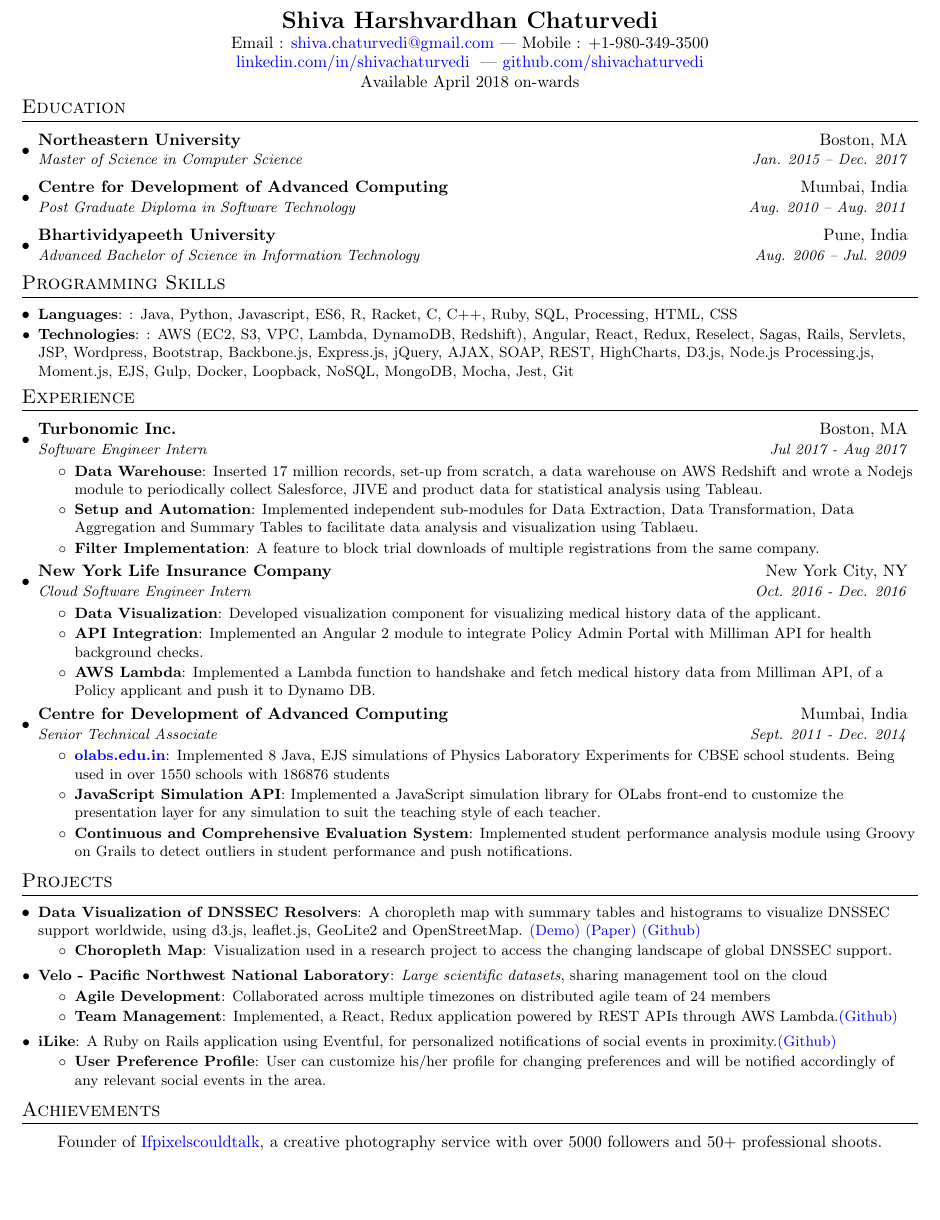
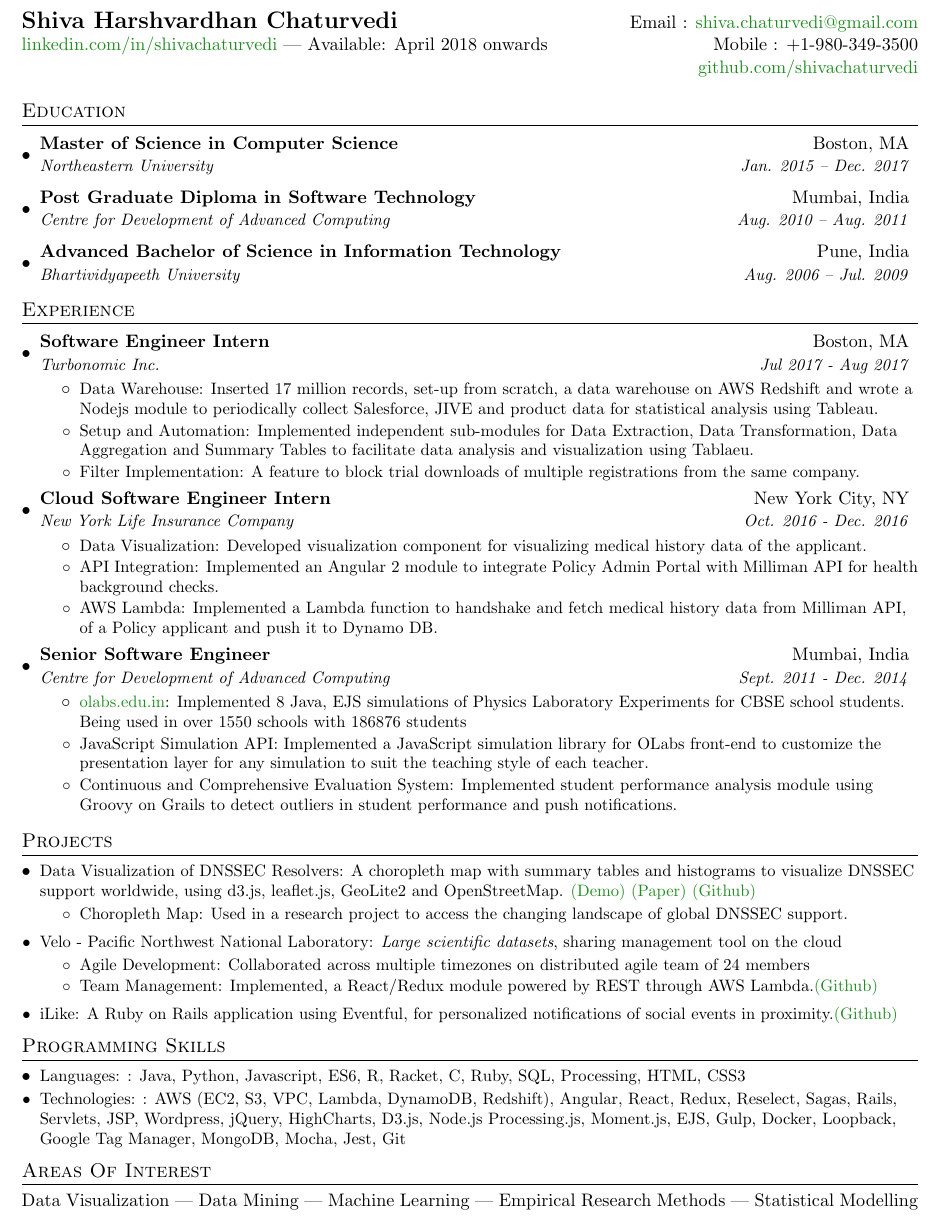
Before and after one commit to shivachaturvedi/resume, a LaTeX CV (resume.tex): part of the page, cut so that both start at the same text, the shorter picture padded with empty space. Compiled offline with pdfLaTeX.

Commit message:
Restored old formatting

```diff
--- a/resume.tex
+++ b/resume.tex
@@ -1,6 +1,4 @@
-
-\documentclass[letterpaper,9pt]{article}
-
+\documentclass[letterpaper,11pt]{article}
 
 \usepackage{latexsym}
 \usepackage[empty]{fullpage}
@@ -13,7 +11,6 @@
 \usepackage{fancyhdr}
 \usepackage[svgnames]{xcolor}
 \usepackage{hyperref}
-\usepackage{titlesec}
 
 \pagestyle{fancy}
 \fancyhf{} % clear all header and footer fields
@@ -26,13 +23,13 @@
 \addtolength{\evensidemargin}{-0.375in}
 \addtolength{\textwidth}{1in}
 \addtolength{\topmargin}{-.5in}
-\addtolength{\textheight}{0.5in}
+\addtolength{\textheight}{1.0in}
 
 \hypersetup{
     colorlinks=true,
     linkcolor=blue,
     filecolor=magenta,
-    urlcolor=blue,
+    urlcolor=ForestGreen,
 }
 \urlstyle{same}
 
@@ -81,14 +82,11 @@
 \begin{document}
 
 %----------HEADING-----------------
-
-
-\centering % centering table
-\begin{tabular}{c} % creating eight columns
-\textbf{\Large Shiva Harshvardhan Chaturvedi}\\
-Email : \href{mailto:shiva.chaturvedi@gmail.com}{shiva.chaturvedi@gmail.com} | Mobile : +1-980-349-3500 \\
-  {\href{https://www.linkedin.com/in/shivachaturvedi} {linkedin.com/in/shivachaturvedi} } | {\href{https://www.github.com/shivachaturvedi} {github.com/shivachaturvedi}} \\ Available April 2018 on-wards
-\end{tabular}
+\begin{tabular*}{\textwidth}{l@{\extracolsep{\fill}}r}
+	\textbf{\Large Shiva Harshvardhan Chaturvedi} & Email : \href{mailto:shiva.chaturvedi@gmail.com}{shiva.chaturvedi@gmail.com}\\
+	{\href{https://www.linkedin.com/in/shivachaturvedi} {linkedin.com/in/shivachaturvedi} | Available: April 2018 onwards} & Mobile : +1-980-349-3500 \\
+	{}&\href{https://github.com/shivachaturvedi}{github.com/shivachaturvedi}
+\end{tabular*}
 
 %-----------EDUCATION-----------------
 \section{Education}
@@ -104,18 +102,7 @@
 {Advanced Bachelor of Science in Information Technology}{Aug. 2006 -- Jul. 2009}
 \resumeSubHeadingListEnd
 
-%--------PROGRAMMING SKILLS------------
-\section{Programming Skills}
-  \resumeSubHeadingListStart
 
-      \resumeSubItem{Languages}{: Java, Python, Javascript, ES6, R, Racket, C, C++, Ruby, SQL, Processing, HTML, CSS}
-      \hfill
-
-      \resumeSubItem{Technologies}{: AWS (EC2, S3, VPC, Lambda, DynamoDB, Redshift), Angular, React, Redux, Reselect, Sagas, Rails, Servlets, JSP, Wordpress, Bootstrap, Backbone.js, Express.js, jQuery, AJAX, SOAP, REST, HighCharts, D3.js, Node.js Processing.js, Moment.js, EJS, Gulp, Docker, Loopback, NoSQL, MongoDB, Mocha, Jest, Git}
-
-  \resumeSubHeadingListEnd
-
-%
 %-----------EXPERIENCE-----------------
 \section{Experience}
 \resumeSubHeadingListStart
@@ -148,7 +133,7 @@
 
 \resumeSubheading
 {Centre for Development of Advanced Computing }{Mumbai, India}
-      {Senior Technical Associate}{Sept. 2011 - Dec. 2014}
+{Senior Software Engineer}{Sept. 2011 - Dec. 2014}
 \resumeItemListStart
 \resumeItem{\href{https://www.olabs.edu.in} {olabs.edu.in}}
           {Implemented 8 Java, EJS simulations of Physics Laboratory Experiments for CBSE school students. Being used in over 1550 schools with 186876 students}
@@ -167,26 +151,34 @@
 \resumeSubItem{Data Visualization of DNSSEC Resolvers}
       {A choropleth map with summary tables and histograms to visualize DNSSEC support worldwide, using d3.js, leaflet.js, GeoLite2 and OpenStreetMap. \href{http://ec2-13-59-150-114.us-east-2.compute.amazonaws.com:3000/} {(Demo)} \href{https://drive.google.com/drive/folders/1Oc6g4fNo4LQgKQe8uxul2HIDKMQ-hzQZ/} {(Paper)} \href{https://github.com/shivachaturvedi/dnssec-viz} {(Github)}}
         \resumeItemListStart
-            \resumeItem{Choropleth Map}{Visualization used in a research project to access the changing landscape of global DNSSEC support.}
+            \resumeItemNoBF{Choropleth Map}{Used in a research project to access the changing landscape of global DNSSEC support.}
         \resumeItemListEnd
      \resumeSubItem{Velo - Pacific Northwest National Laboratory}{\textit{Large scientific datasets}, sharing management tool on the cloud}
         \resumeItemListStart
-            \resumeItem{Agile Development}{Collaborated across multiple timezones on distributed agile team of 24 members}
-            \resumeItem{Team Management}{{Implemented, a React, Redux application powered by REST APIs through AWS Lambda.\href{https://github.com/VeloCloud/website-ui}{(Github)}}}
+            \resumeItemNoBF{Agile Development}{Collaborated across multiple timezones on distributed agile team of 24 members}
+            \resumeItemNoBF{Team Management}{{Implemented, a React/Redux module powered by REST through AWS Lambda.\href{https://github.com/VeloCloud/website-ui}{(Github)}}}
         \resumeItemListEnd
 \resumeSubItem{iLike}
 {A Ruby on Rails application using Eventful, for personalized notifications of social events in proximity.\href{https://github.com/shivachaturvedi/iLike}{(Github)}}
-        \resumeItemListStart
-            \resumeItem{User Preference Profile}{User can customize his/her profile for changing preferences and will be notified accordingly of any relevant social events in the area.}
-        \resumeItemListEnd
 
 \resumeSubHeadingListEnd
 
 %
+%--------PROGRAMMING SKILLS------------
+\section{Programming Skills}
+\resumeSubHeadingListStart
+
+\resumeSubItem{Languages}{: Java, Python, Javascript, ES6, R, Racket, C, Ruby, SQL, Processing, HTML, CSS3}
+\hfill
+
+\resumeSubItem{Technologies}{: AWS (EC2, S3, VPC, Lambda, DynamoDB, Redshift), Angular, React, Redux, Reselect, Sagas, Rails, Servlets, JSP, Wordpress, jQuery, HighCharts, D3.js, Node.js Processing.js, Moment.js, EJS, Gulp, Docker, Loopback, Google Tag Manager, MongoDB, Mocha, Jest, Git}
+
+\resumeSubHeadingListEnd
 
 %
-\section{Achievements}
-{Founder of \href{https://facebook.com/ifpixelscouldtalk}{Ifpixelscouldtalk}, a creative photography service with over 5000 followers and 50+ professional shoots.}
+%--------AREAS OF INTEREST------------
+\section{Areas Of Interest}
+{Data Visualization | Data Mining | Machine Learning | Empirical Research Methods | Statistical Modelling}
 
-%
+%-------------------------------------------
 \end{document}
```
Also changed, not shown: resume.pdf, resume.tex (19 more changed lines), 4 other files. Lines whose indentation alone changed are shown as unchanged.
